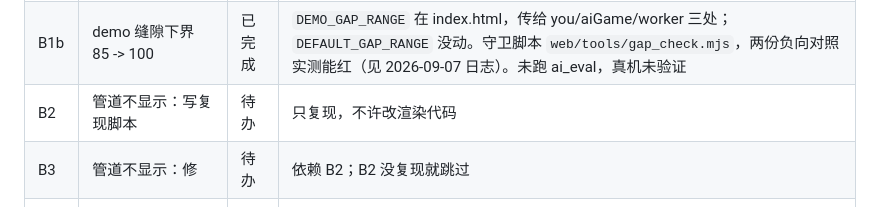
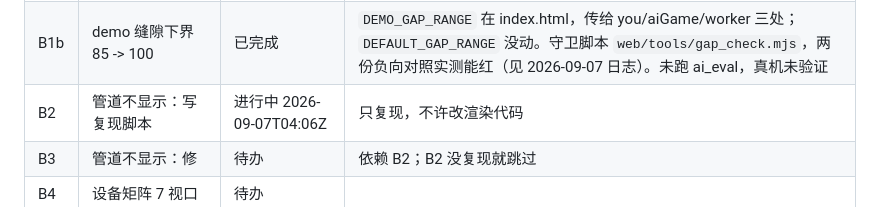
Before and after one commit to zfwk1992/Flyppy_bird_RL_learn, a Markdown page: web/PROGRESS.md, the part around the change. Drawn GitHub-style.

Commit message:
docs: 认领 B2（管道不显示：写确定性复现脚本）
Co-Authored-By: Claude Opus 5 <noreply@anthropic.com>
Claude-Session: https://claude.ai/code/session_01UQLK7kbFPv3ww2sFncJGvU

```diff
--- a/web/PROGRESS.md
+++ b/web/PROGRESS.md
@@ -561,7 +561,7 @@ Cloudflare Pages 控制台的实际部署操作（agent 没有账号访问权限
 |---|---|---|---|
 | B1 | 玩家死后 AI 卡住 | 已完成 | 修复在 a0ad404；回归脚本 `web/tools/stall_check.mjs` 本轮补上，负向对照实测能红（见 2026-09-07 日志）。真机仍未验证 |
 | B1b | demo 缝隙下界 85 -> 100 | 已完成 | `DEMO_GAP_RANGE` 在 index.html，传给 you/aiGame/worker 三处；`DEFAULT_GAP_RANGE` 没动。守卫脚本 `web/tools/gap_check.mjs`，两份负向对照实测能红（见 2026-09-07 日志）。未跑 ai_eval，真机未验证 |
-| B2 | 管道不显示：写复现脚本 | 待办 | 只复现，不许改渲染代码 |
+| B2 | 管道不显示：写复现脚本 | 进行中 2026-09-07T04:06Z | 只复现，不许改渲染代码 |
 | B3 | 管道不显示：修 | 待办 | 依赖 B2；B2 没复现就跳过 |
 | B4 | 设备矩阵 7 视口 | 待办 | |
 | B5 | 误操作用例 1–4 | 待办 | |
```
